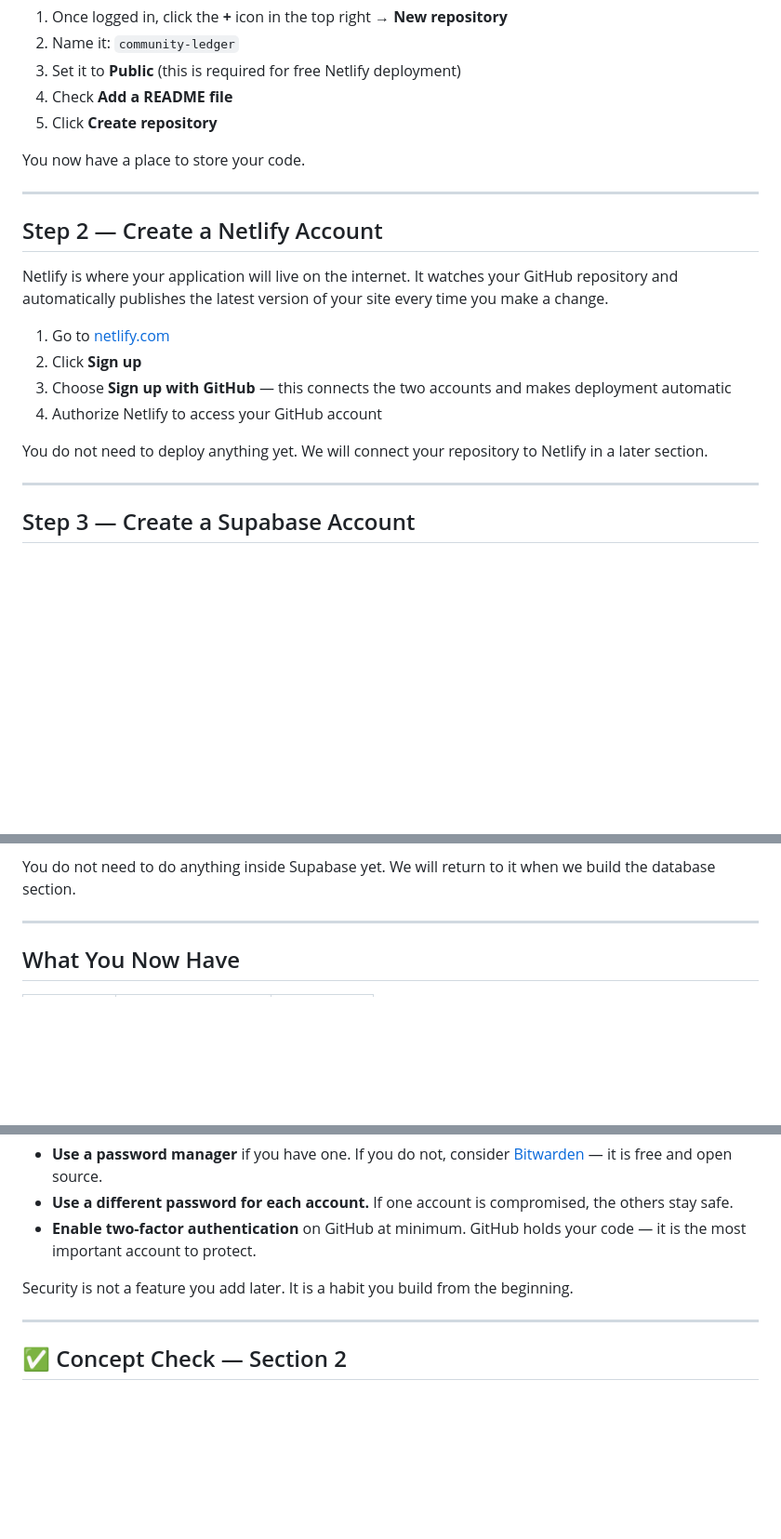
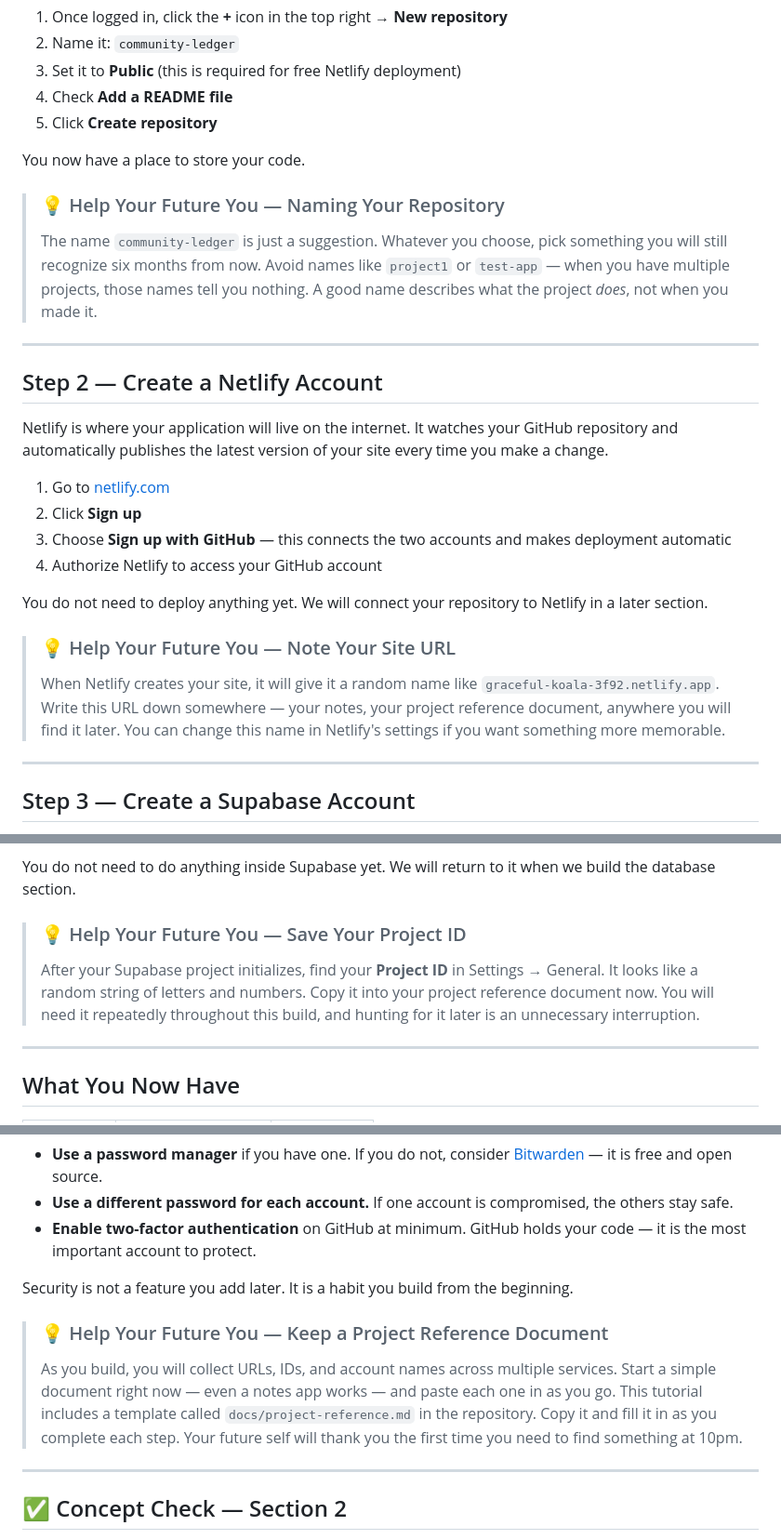
Before and after one commit to andredavisme/personal-ledger-public-display, a Markdown page: docs/tutorial/02-your-tools.md, 3 parts joined by grey strips. Shown at 93% size. Rendered like a GitHub page; blank space fills up the shorter version.

Commit message:
docs: add Help Your Future You tips throughout tutorial

```diff
--- a/docs/tutorial/02-your-tools.md
+++ b/docs/tutorial/02-your-tools.md
@@ -39,6 +39,9 @@ A **repository** (often called a "repo") is a folder for your project on GitHub.
 
 You now have a place to store your code.
 
+> ### 💡 Help Your Future You — Naming Your Repository
+> The name `community-ledger` is just a suggestion. Whatever you choose, pick something you will still recognize six months from now. Avoid names like `project1` or `test-app` — when you have multiple projects, those names tell you nothing. A good name describes what the project *does*, not when you made it.
+
 ---
 
 ## Step 2 — Create a Netlify Account
@@ -51,6 +54,9 @@ Netlify is where your application will live on the internet. It watches your Git
 4. Authorize Netlify to access your GitHub account
 
 You do not need to deploy anything yet. We will connect your repository to Netlify in a later section.
+
+> ### 💡 Help Your Future You — Note Your Site URL
+> When Netlify creates your site, it will give it a random name like `graceful-koala-3f92.netlify.app`. Write this URL down somewhere — your notes, your project reference document, anywhere you will find it later. You can change this name in Netlify's settings if you want something more memorable.
 
 ---
 
@@ -68,6 +74,9 @@ Supabase is where your application's data will be stored. When someone fills out
 8. Click **Create new project** — it takes a minute or two to initialize
 
 You do not need to do anything inside Supabase yet. We will return to it when we build the database section.
+
+> ### 💡 Help Your Future You — Save Your Project ID
+> After your Supabase project initializes, find your **Project ID** in Settings → General. It looks like a random string of letters and numbers. Copy it into your project reference document now. You will need it repeatedly throughout this build, and hunting for it later is an unnecessary interruption.
 
 ---
 
@@ -93,6 +102,9 @@ You now have three accounts that will eventually hold real community data. A few
 
 Security is not a feature you add later. It is a habit you build from the beginning.
 
+> ### 💡 Help Your Future You — Keep a Project Reference Document
+> As you build, you will collect URLs, IDs, and account names across multiple services. Start a simple document right now — even a notes app works — and paste each one in as you go. This tutorial includes a template called `docs/project-reference.md` in the repository. Copy it and fill it in as you complete each step. Your future self will thank you the first time you need to find something at 10pm.
+
 ---
 
 ## ✅ Concept Check — Section 2
```
Also changed, not shown: docs/tutorial/04-your-first-file.md (+6 -0 lines), docs/tutorial/05-admin-and-notifications.md (added, +100 -0 lines).
